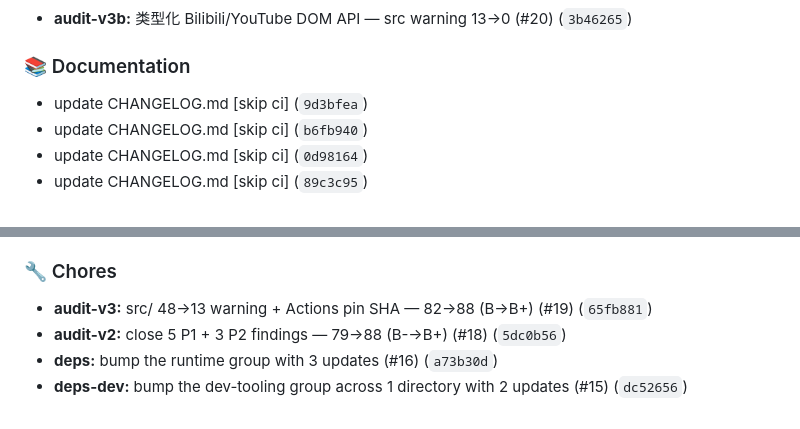
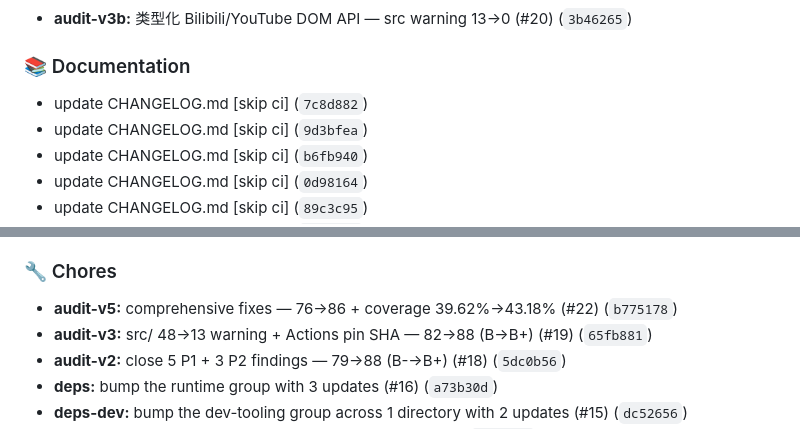
Before and after one commit to gandli/readto-chrome-extension, a Markdown page: CHANGELOG.md, 2 parts joined by grey strips. Rendered like a GitHub page.

Commit message:
docs: update CHANGELOG.md [skip ci]

```diff
--- a/CHANGELOG.md
+++ b/CHANGELOG.md
@@ -35,6 +35,7 @@ and this project adheres to [Semantic Versioning](https://semver.org/).
 
 ### 📚 Documentation
 
+- update CHANGELOG.md [skip ci] (`7c8d882`)
 - update CHANGELOG.md [skip ci] (`9d3bfea`)
 - update CHANGELOG.md [skip ci] (`b6fb940`)
 - update CHANGELOG.md [skip ci] (`0d98164`)
@@ -68,6 +69,7 @@ and this project adheres to [Semantic Versioning](https://semver.org/).
 
 ### 🔧 Chores
 
+- **audit-v5:** comprehensive fixes — 76→86 + coverage 39.62%→43.18% (#22) (`b775178`)
 - **audit-v3:** src/ 48→13 warning + Actions pin SHA — 82→88 (B→B+) (#19) (`65fb881`)
 - **audit-v2:** close 5 P1 + 3 P2 findings — 79→88 (B-→B+) (#18) (`5dc0b56`)
 - **deps:** bump the runtime group with 3 updates (#16) (`a73b30d`)
```
